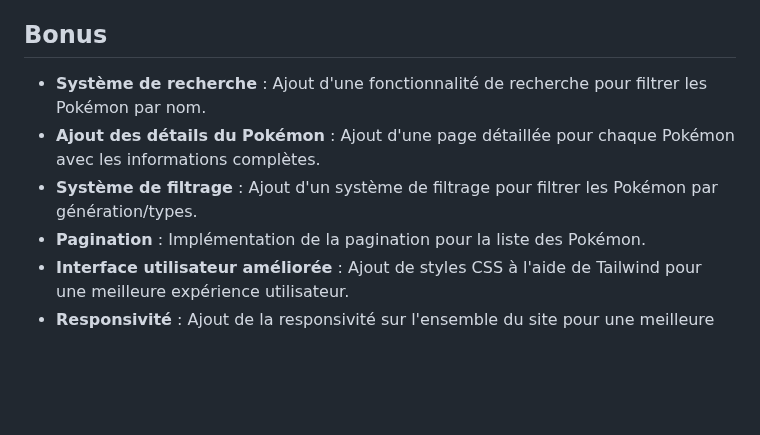
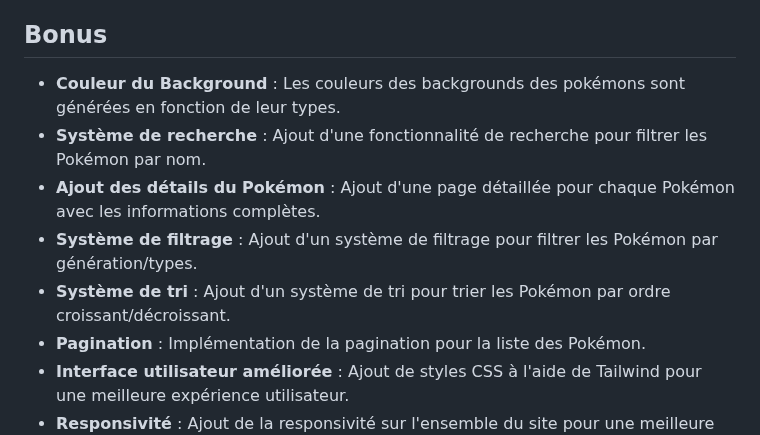
Before and after one commit to KC-Yuu/Pokedex-API-Maxime, a Markdown page: README.md, the part around the change. GitHub-like rendering; blank space fills up the shorter version.

Commit message:
[*] Mise à jour de la section bonus du README.

```diff
--- a/README.md
+++ b/README.md
@@ -81,9 +81,11 @@ rails server
 
 ## Bonus
 
+- **Couleur du Background** : Les couleurs des backgrounds des pokémons sont générées en fonction de leur types.
 - **Système de recherche** : Ajout d'une fonctionnalité de recherche pour filtrer les Pokémon par nom.
 - **Ajout des détails du Pokémon** : Ajout d'une page détaillée pour chaque Pokémon avec les informations complètes.
 - **Système de filtrage** : Ajout d'un système de filtrage pour filtrer les Pokémon par génération/types.
+- **Système de tri** : Ajout d'un système de tri pour trier les Pokémon par ordre croissant/décroissant.
 - **Pagination** : Implémentation de la pagination pour la liste des Pokémon.
 - **Interface utilisateur améliorée** : Ajout de styles CSS à l'aide de Tailwind pour une meilleure expérience utilisateur.
 - **Responsivité** : Ajout de la responsivité sur l'ensemble du site pour une meilleure expérience utilisateur.
```
